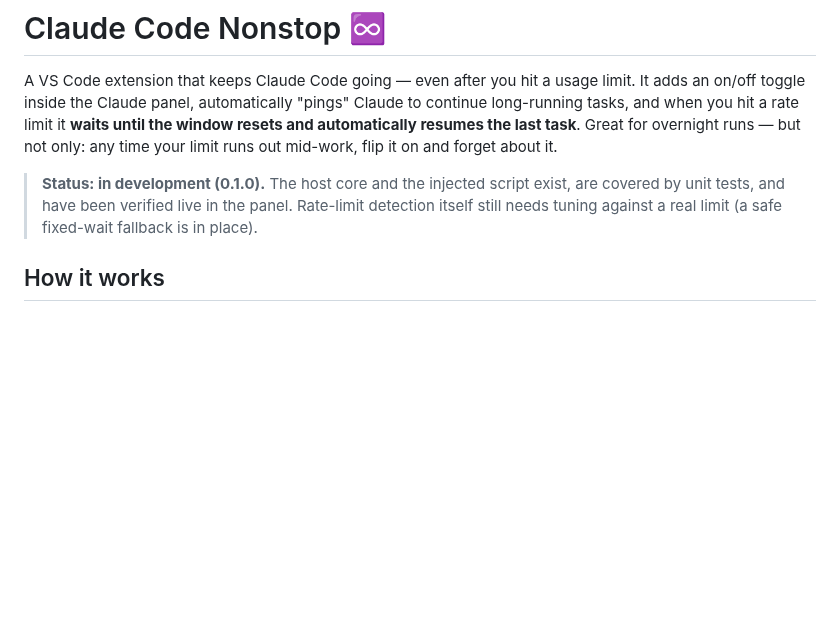
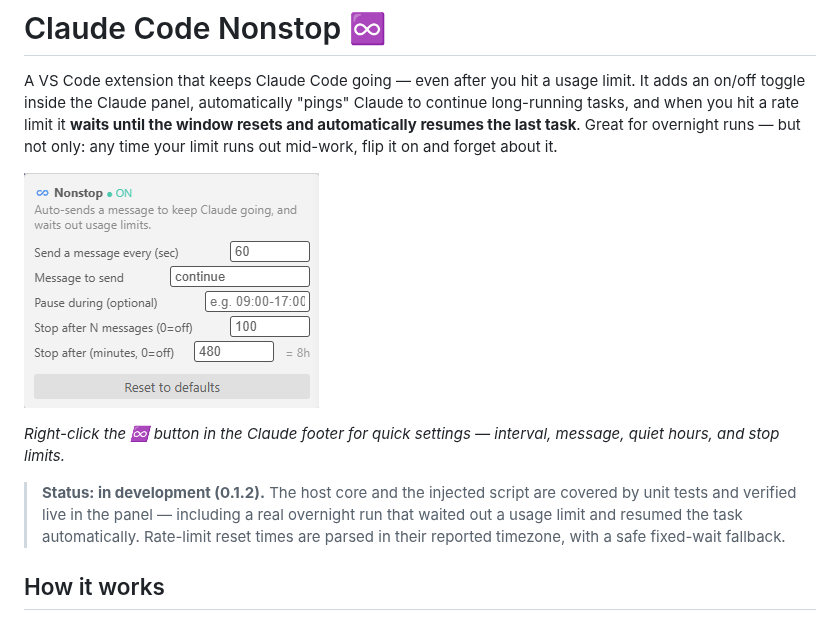
Before and after one commit to orbenozio/claude-code-nonstop, a Markdown page: README.md, the part around the change. Rendered like a GitHub page; pictures changed too: media/settings.png (added); blank space fills up the shorter version.

Commit message:
README: add settings-popup screenshot; refresh status
- Add media/settings.png and embed it under the intro as the listing screenshot.
- Update the status note to 0.1.2: verified live (incl. a real overnight run) and
  timezone-aware reset parsing, instead of the stale "needs tuning" line.

```diff
--- a/README.md
+++ b/README.md
@@ -2,7 +2,11 @@
 
 A VS Code extension that keeps Claude Code going — even after you hit a usage limit. It adds an on/off toggle inside the Claude panel, automatically "pings" Claude to continue long-running tasks, and when you hit a rate limit it **waits until the window resets and automatically resumes the last task**. Great for overnight runs — but not only: any time your limit runs out mid-work, flip it on and forget about it.
 
-> **Status: in development (0.1.0).** The host core and the injected script exist, are covered by unit tests, and have been verified live in the panel. Rate-limit detection itself still needs tuning against a real limit (a safe fixed-wait fallback is in place).
+![Nonstop settings popup](media/settings.png)
+
+*Right-click the ♾️ button in the Claude footer for quick settings — interval, message, quiet hours, and stop limits.*
+
+> **Status: in development (0.1.2).** The host core and the injected script are covered by unit tests and verified live in the panel — including a real overnight run that waited out a usage limit and resumed the task automatically. Rate-limit reset times are parsed in their reported timezone, with a safe fixed-wait fallback.
 
 ## How it works
 
```
